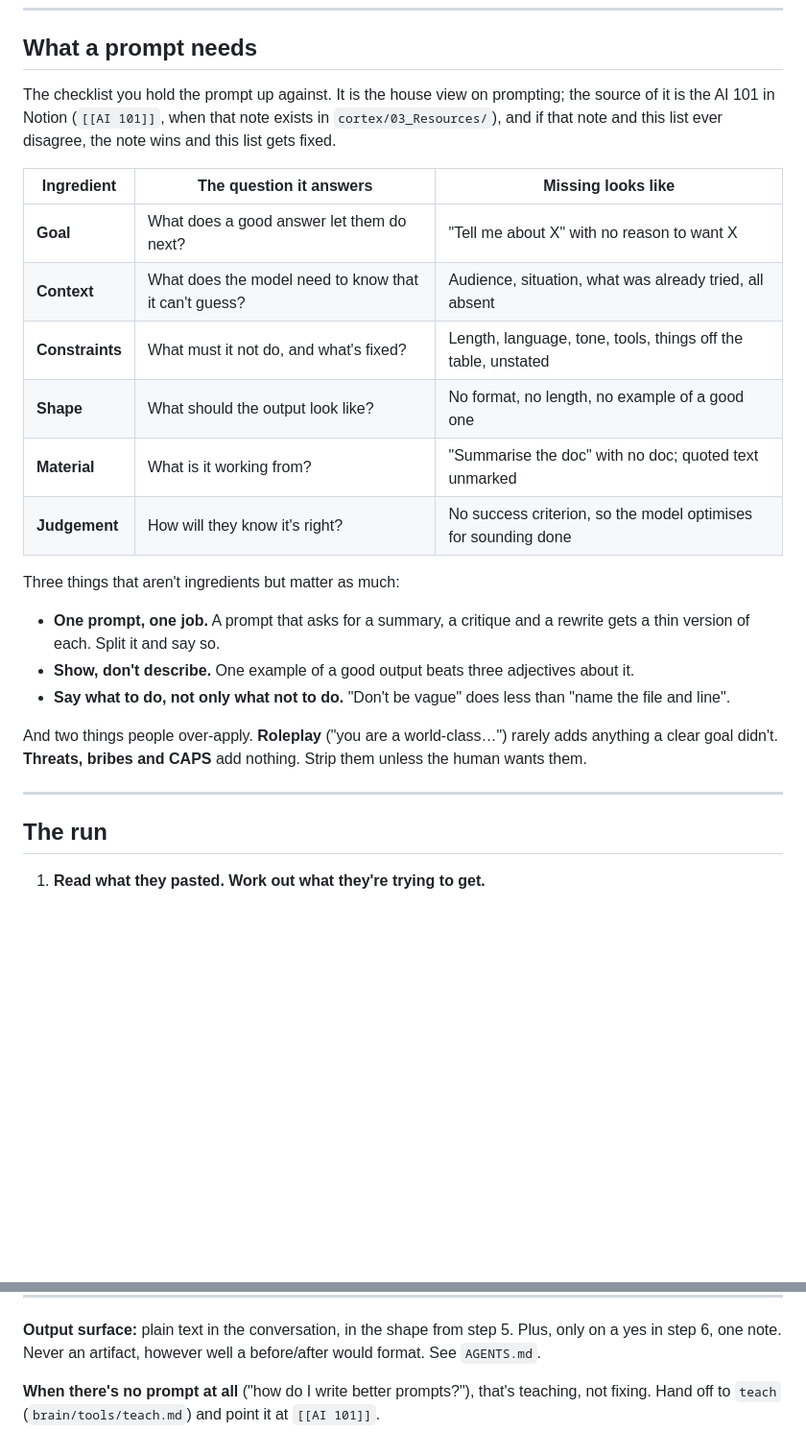
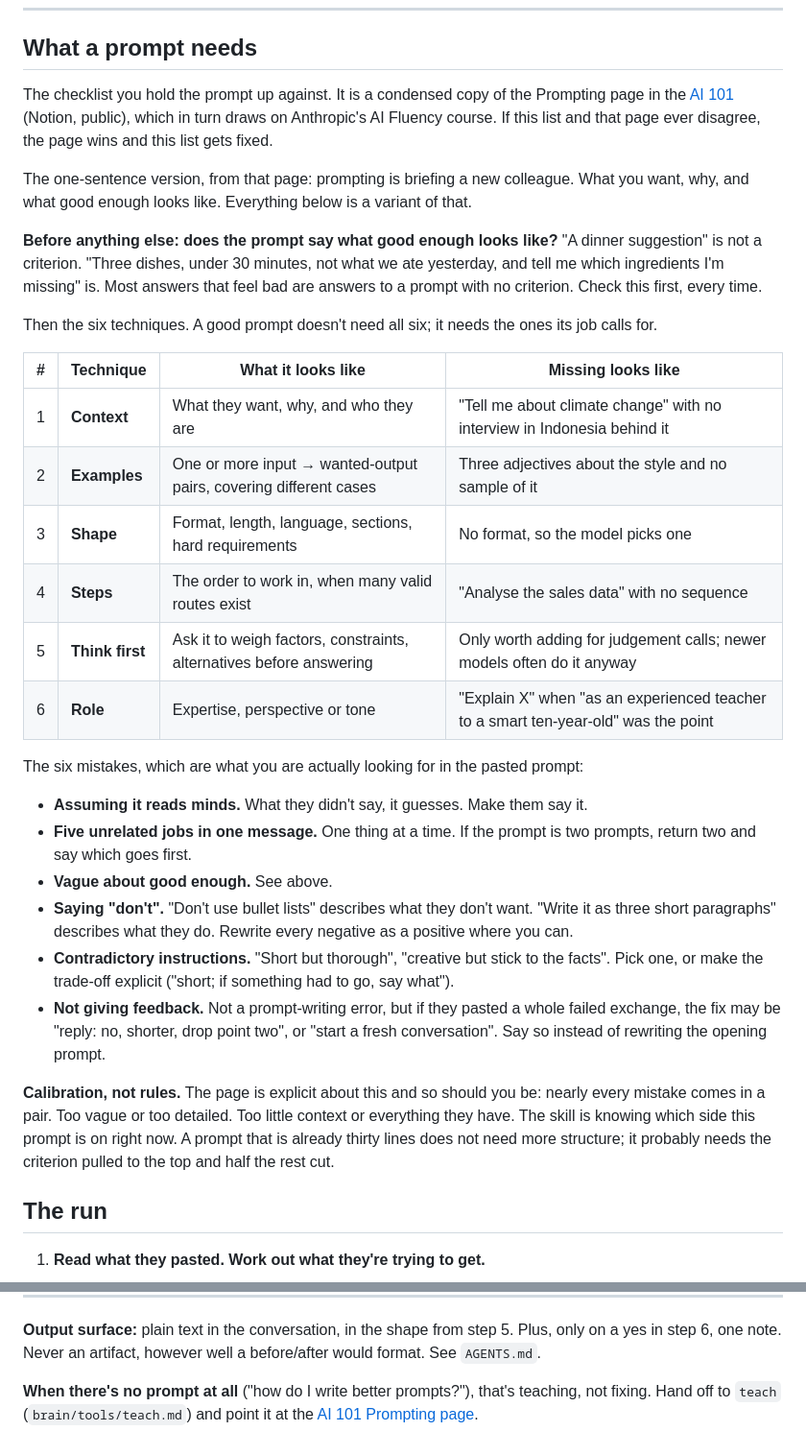
Before and after one commit to Sebastian-Sole/second-brain-demo, a Markdown page: brain/prompts/fix-my-prompt.md, 2 parts joined by grey strips. Shown at 96% size. Drawn GitHub-style; blank space fills up the shorter version.

Commit message:
brain: sync 2026-08-20

```diff
--- a/brain/prompts/fix-my-prompt.md
+++ b/brain/prompts/fix-my-prompt.md
@@ -15,34 +15,48 @@ are the two in step 6, and both wait for a yes.
 
 ## What a prompt needs
 
-The checklist you hold the prompt up against. It is the house view on prompting; the source of it
-is the AI 101 in Notion (`[[AI 101]]`, when that note exists in `cortex/03_Resources/`), and if
-that note and this list ever disagree, the note wins and this list gets fixed.
+The checklist you hold the prompt up against. It is a condensed copy of the Prompting page in the
+[AI 101](https://app.notion.com/p/AI-101-3c24dc662c22815e84d3d5b97733af81) (Notion, public), which
+in turn draws on Anthropic's AI Fluency course. If this list and that page ever disagree, the page
+wins and this list gets fixed.
 
-<!-- DRAFT NOTE: the AI 101 could not be reached from the session that wrote this. The list below
-     is general practice. Replace or extend it from the AI 101 before this ships. -->
+The one-sentence version, from that page: prompting is briefing a new colleague. What you want,
+why, and what good enough looks like. Everything below is a variant of that.
 
-| Ingredient | The question it answers | Missing looks like |
-| --- | --- | --- |
-| **Goal** | What does a good answer let them do next? | "Tell me about X" with no reason to want X |
-| **Context** | What does the model need to know that it can't guess? | Audience, situation, what was already tried, all absent |
-| **Constraints** | What must it not do, and what's fixed? | Length, language, tone, tools, things off the table, unstated |
-| **Shape** | What should the output look like? | No format, no length, no example of a good one |
-| **Material** | What is it working from? | "Summarise the doc" with no doc; quoted text unmarked |
-| **Judgement** | How will they know it's right? | No success criterion, so the model optimises for sounding done |
+**Before anything else: does the prompt say what good enough looks like?** "A dinner suggestion" is
+not a criterion. "Three dishes, under 30 minutes, not what we ate yesterday, and tell me which
+ingredients I'm missing" is. Most answers that feel bad are answers to a prompt with no criterion.
+Check this first, every time.
 
-Three things that aren't ingredients but matter as much:
+Then the six techniques. A good prompt doesn't need all six; it needs the ones its job calls for.
 
-- **One prompt, one job.** A prompt that asks for a summary, a critique and a rewrite gets a thin
-  version of each. Split it and say so.
-- **Show, don't describe.** One example of a good output beats three adjectives about it.
-- **Say what to do, not only what not to do.** "Don't be vague" does less than "name the file and
-  line".
+| # | Technique | What it looks like | Missing looks like |
+| --- | --- | --- | --- |
+| 1 | **Context** | What they want, why, and who they are | "Tell me about climate change" with no interview in Indonesia behind it |
+| 2 | **Examples** | One or more input → wanted-output pairs, covering different cases | Three adjectives about the style and no sample of it |
+| 3 | **Shape** | Format, length, language, sections, hard requirements | No format, so the model picks one |
+| 4 | **Steps** | The order to work in, when many valid routes exist | "Analyse the sales data" with no sequence |
+| 5 | **Think first** | Ask it to weigh factors, constraints, alternatives before answering | Only worth adding for judgement calls; newer models often do it anyway |
+| 6 | **Role** | Expertise, perspective or tone | "Explain X" when "as an experienced teacher to a smart ten-year-old" was the point |
 
-And two things people over-apply. **Roleplay** ("you are a world-class…") rarely adds anything a
-clear goal didn't. **Threats, bribes and CAPS** add nothing. Strip them unless the human wants them.
+The six mistakes, which are what you are actually looking for in the pasted prompt:
 
----
+- **Assuming it reads minds.** What they didn't say, it guesses. Make them say it.
+- **Five unrelated jobs in one message.** One thing at a time. If the prompt is two prompts, return
+  two and say which goes first.
+- **Vague about good enough.** See above.
+- **Saying "don't".** "Don't use bullet lists" describes what they don't want. "Write it as three
+  short paragraphs" describes what they do. Rewrite every negative as a positive where you can.
+- **Contradictory instructions.** "Short but thorough", "creative but stick to the facts". Pick one,
+  or make the trade-off explicit ("short; if something had to go, say what").
+- **Not giving feedback.** Not a prompt-writing error, but if they pasted a whole failed exchange,
+  the fix may be "reply: no, shorter, drop point two", or "start a fresh conversation". Say so
+  instead of rewriting the opening prompt.
+
+**Calibration, not rules.** The page is explicit about this and so should you be: nearly every
+mistake comes in a pair. Too vague or too detailed. Too little context or everything they have. The
+skill is knowing which side this prompt is on right now. A prompt that is already thirty lines does
+not need more structure; it probably needs the criterion pulled to the top and half the rest cut.
 
 ## The run
 
@@ -113,4 +127,4 @@ clear goal didn't. **Threats, bribes and CAPS** add nothing. Strip them unless t
 in step 6, one note. Never an artifact, however well a before/after would format. See `AGENTS.md`.
 
 **When there's no prompt at all** ("how do I write better prompts?"), that's teaching, not fixing.
-Hand off to `teach` (`brain/tools/teach.md`) and point it at `[[AI 101]]`.
+Hand off to `teach` (`brain/tools/teach.md`) and point it at the [AI 101 Prompting page](https://app.notion.com/p/AI-101-3c24dc662c22815e84d3d5b97733af81).
```
